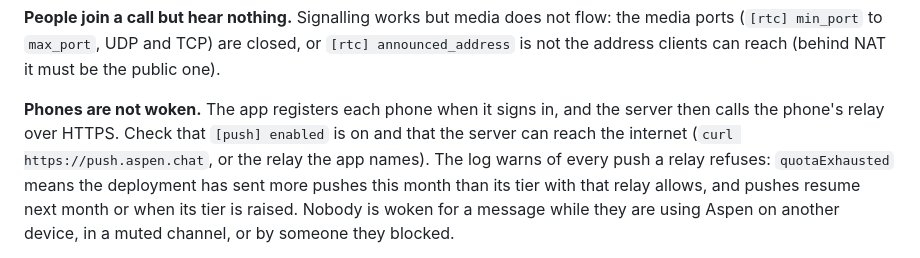
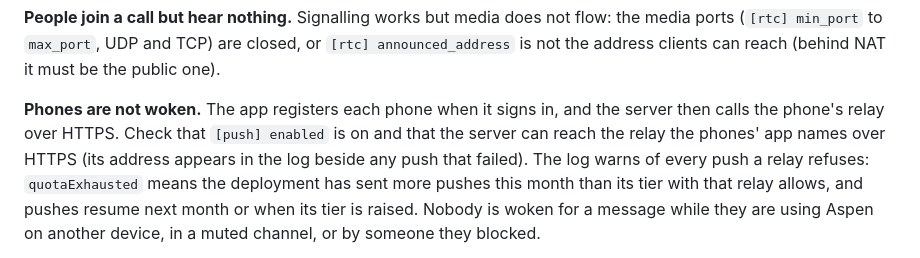
Before and after one commit to aspen-chat/aspen-chat-server, a Markdown page: docs/operators/troubleshooting.md, the part around the change. Drawn GitHub-style.

Commit message:
Name no relay address the Foundation has not chosen
Co-Authored-By: Claude Opus 5.5 <noreply@anthropic.com>
Claude-Session: https://claude.ai/code/session_01Wkw4RLBaxZFXC4BtzZs1hw

```diff
--- a/docs/operators/troubleshooting.md
+++ b/docs/operators/troubleshooting.md
@@ -90,7 +90,8 @@ not the address clients can reach (behind NAT it must be the public one).
 
 **Phones are not woken.** The app registers each phone when it signs in, and the server then
 calls the phone's relay over HTTPS. Check that `[push] enabled` is on and that the server can
-reach the internet (`curl https://push.aspen.chat`, or the relay the app names). The log warns
+reach the relay the phones' app names over HTTPS (its address appears in the log beside any
+push that failed). The log warns
 of every push a relay refuses: `quotaExhausted` means the deployment has sent more pushes this
 month than its tier with that relay allows, and pushes resume next month or when its tier is
 raised. Nobody is woken for a message while they are using Aspen on another device, in a muted
```
